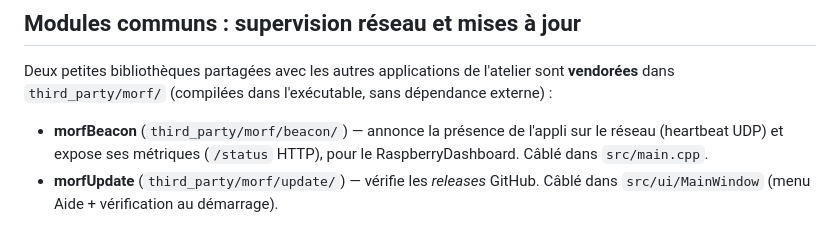
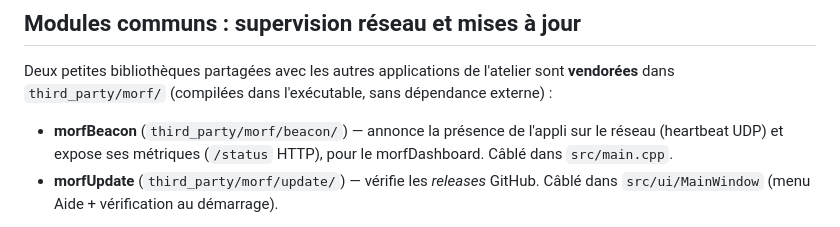
Before and after one commit to morfredus/ComponentHub, a Markdown page: docs/fr/ARCHITECTURE.md, the part around the change. Rendered like a GitHub page.

```diff
--- a/docs/fr/ARCHITECTURE.md
+++ b/docs/fr/ARCHITECTURE.md
@@ -151,7 +151,7 @@ dépendance externe) :
 
 - **morfBeacon** (`third_party/morf/beacon/`) — annonce la présence de l'appli sur
   le réseau (heartbeat UDP) et expose ses métriques (`/status` HTTP), pour le
-  RaspberryDashboard. Câblé dans `src/main.cpp`.
+  morfDashboard. Câblé dans `src/main.cpp`.
 - **morfUpdate** (`third_party/morf/update/`) — vérifie les *releases* GitHub.
   Câblé dans `src/ui/MainWindow` (menu Aide + vérification au démarrage).
 
```
Also changed, not shown: docs/fr/SUPERVISION_ET_MAJ.md (+2 -2 lines).
